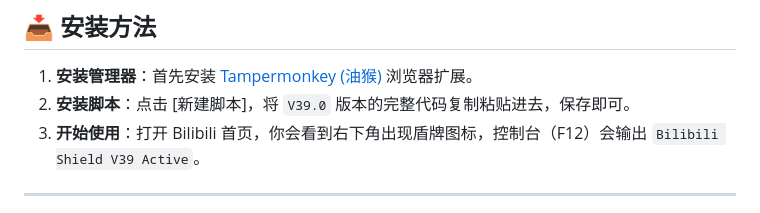
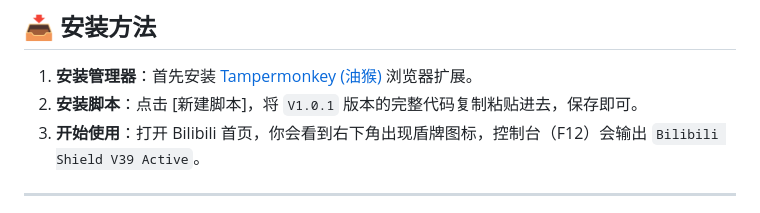
Before and after one commit to NecoArc-Chaos/Bilibili-Shield, a Markdown page: README.md, the part around the change. GitHub-like rendering.

Commit message:
README更新 | 陈睿我懆称血冯

```diff
--- a/README.md
+++ b/README.md
@@ -56,7 +56,7 @@
 ## 📥 安装方法
 
 1. **安装管理器**：首先安装 [Tampermonkey (油猴)](https://www.tampermonkey.net/) 浏览器扩展。
-2. **安装脚本**：点击 [新建脚本]，将 `V39.0` 版本的完整代码复制粘贴进去，保存即可。
+2. **安装脚本**：点击 [新建脚本]，将 `V1.0.1` 版本的完整代码复制粘贴进去，保存即可。
 3. **开始使用**：打开 Bilibili 首页，你会看到右下角出现盾牌图标，控制台（F12）会输出 `Bilibili Shield V39 Active`。
 
 ---
```
